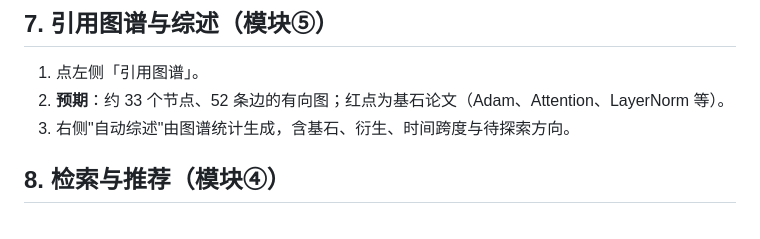
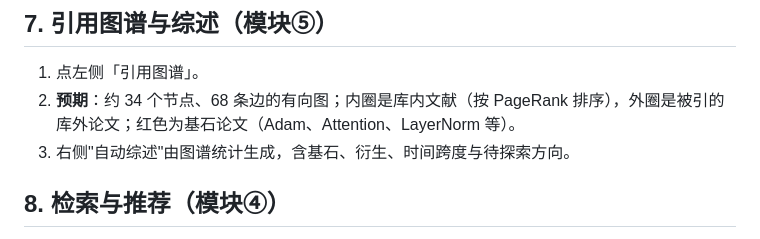
Before and after one commit to YankeeLio/ai-research-assistant, a Markdown page: docs/DEMO.md, the part around the change. GitHub-like rendering.

```diff
--- a/docs/DEMO.md
+++ b/docs/DEMO.md
@@ -55,7 +55,7 @@
 ## 7. 引用图谱与综述（模块⑤）
 
 1. 点左侧「引用图谱」。
-2. **预期**：约 33 个节点、52 条边的有向图；红点为基石论文（Adam、Attention、LayerNorm 等）。
+2. **预期**：约 34 个节点、68 条边的有向图；内圈是库内文献（按 PageRank 排序），外圈是被引的库外论文；红色为基石论文（Adam、Attention、LayerNorm 等）。
 3. 右侧"自动综述"由图谱统计生成，含基石、衍生、时间跨度与待探索方向。
 
 ## 8. 检索与推荐（模块④）
```
Also changed, not shown: README.md (+1 -1 lines), assets/shots/graph.png, docs/report/assets/graph.png, 4 other files.
